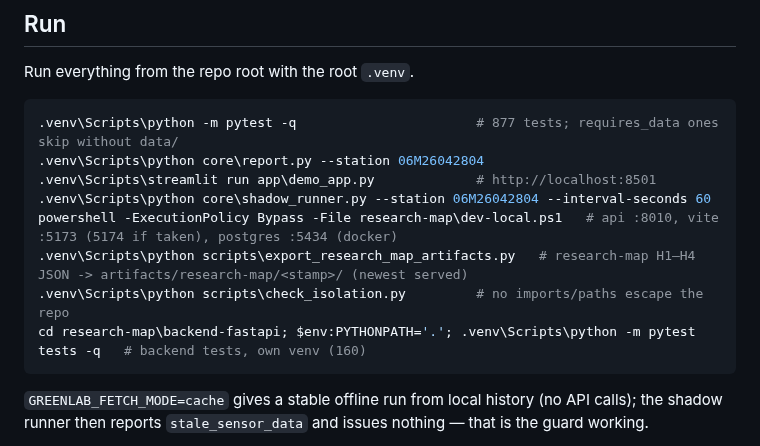
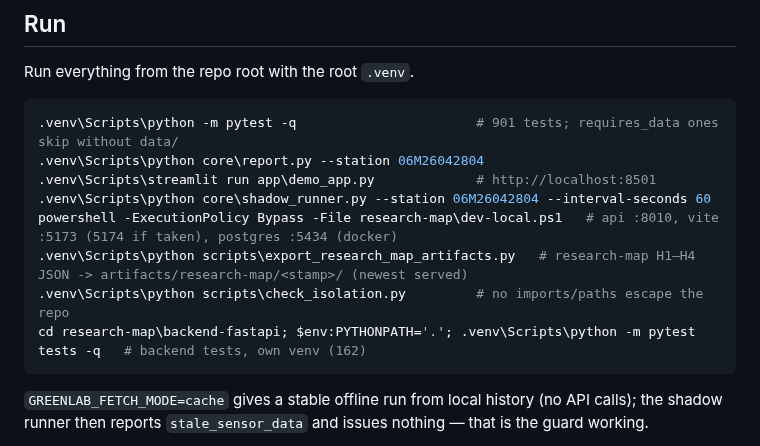
Before and after one commit to 2imPusc/Hydro-Aqua-Predict, a Markdown page: AGENTS.md, the part around the change. Drawn GitHub-style.

````diff
--- a/AGENTS.md
+++ b/AGENTS.md
@@ -54,14 +54,14 @@ Copy-Item .env.example .env   # repo root; fill TK_DHTB / MK_DHTB / MONGODB_URI
 Run everything from the repo root with the root `.venv`.
 
 ```powershell
-.venv\Scripts\python -m pytest -q                       # 877 tests; requires_data ones skip without data/
+.venv\Scripts\python -m pytest -q                       # 901 tests; requires_data ones skip without data/
 .venv\Scripts\python core\report.py --station 06M26042804
 .venv\Scripts\streamlit run app\demo_app.py             # http://localhost:8501
 .venv\Scripts\python core\shadow_runner.py --station 06M26042804 --interval-seconds 60
 powershell -ExecutionPolicy Bypass -File research-map\dev-local.ps1   # api :8010, vite :5173 (5174 if taken), postgres :5434 (docker)
 .venv\Scripts\python scripts\export_research_map_artifacts.py   # research-map H1–H4 JSON -> artifacts/research-map/<stamp>/ (newest served)
 .venv\Scripts\python scripts\check_isolation.py         # no imports/paths escape the repo
-cd research-map\backend-fastapi; $env:PYTHONPATH='.'; .venv\Scripts\python -m pytest tests -q   # backend tests, own venv (160)
+cd research-map\backend-fastapi; $env:PYTHONPATH='.'; .venv\Scripts\python -m pytest tests -q   # backend tests, own venv (162)
 ```
 
 `GREENLAB_FETCH_MODE=cache` gives a stable offline run from local history (no API calls);
````
Also changed, not shown: docs/decisions.md (+6 -0 lines), docs/research-log.md (+8 -0 lines).
